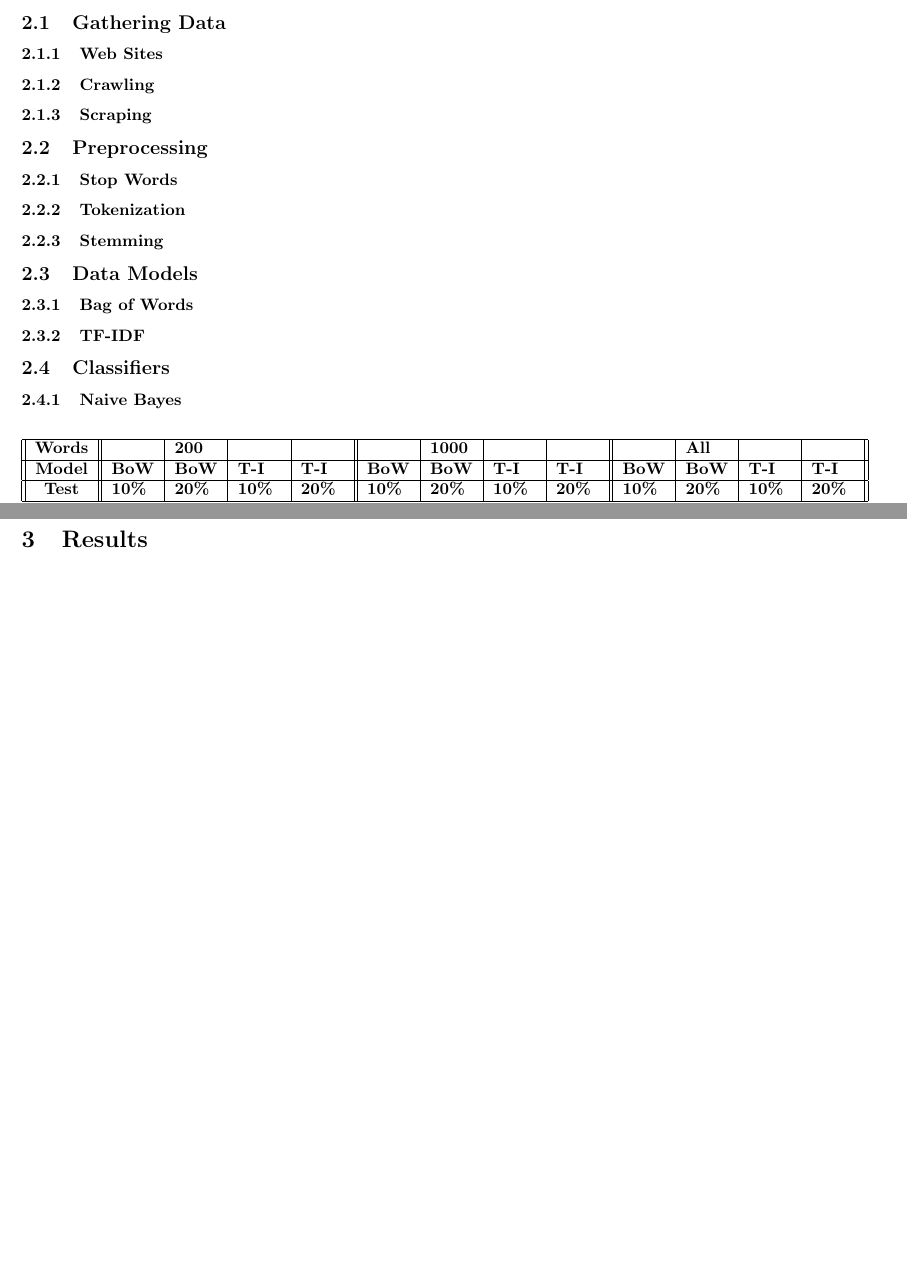
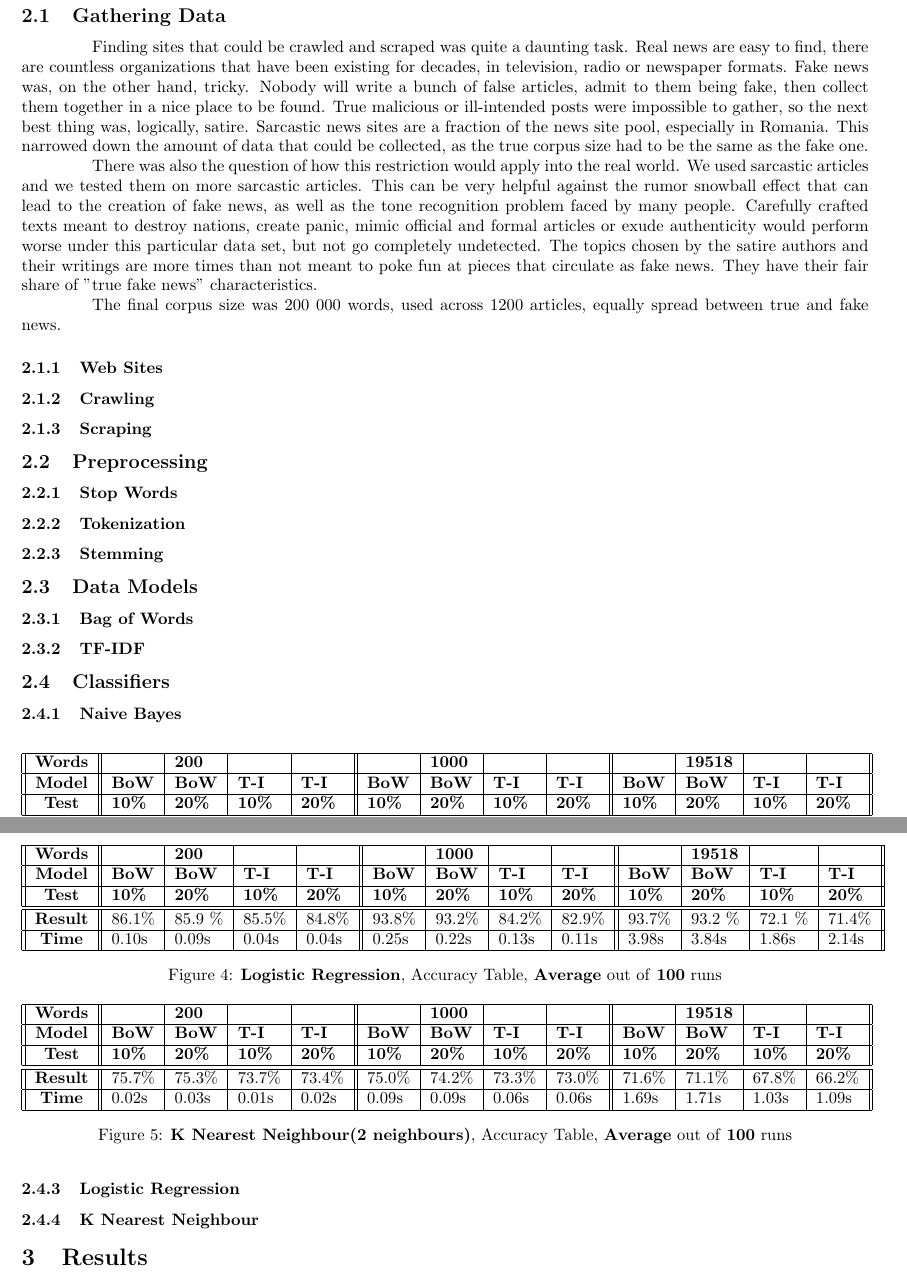
Before and after one commit to Codrinator/FakeNews, a LaTeX document (Documentation/Documentation.tex): two parts of pages 1 and 2 of 2 before the commit and two parts of pages 2 and 3 of 3 after it, joined at a grey line, cut so that both start at the same text, the shorter picture padded with empty space. Compiled offline with pdfLaTeX.

Commit message:
Added KNN, Logistic Regression, Started Documentation Introduction

```diff
--- a/Documentation/Documentation.tex
+++ b/Documentation/Documentation.tex
@@ -39 +51,8 @@
+	\subsection{Gathering Data}
+	Finding sites that could be crawled and scraped was quite a daunting task. Real news are easy to find, there are countless organizations that have been existing for decades, in television, radio or newspaper formats. Fake news was, on the other hand, tricky. Nobody will write a bunch of false articles, admit to them being fake, then collect them together in a nice place to be found. True malicious or ill-intended posts were impossible to gather, so the next best thing was, logically, satire. Sarcastic news sites are a fraction of the news site pool, especially in Romania. This narrowed down the amount of data that could be collected, as the true corpus size had to be the same as the fake one.
+	\par There was also the question of how this restriction would apply into the real world. We used sarcastic articles and we tested them on more sarcastic articles. This can be very helpful against the rumor snowball effect that can lead to the creation of fake news, as well as the tone recognition problem faced by many people. Carefully crafted texts meant to destroy nations, create panic, mimic official and formal articles or exude authenticity would perform worse under this particular data set, but not go completely undetected. The topics chosen by the satire authors and their writings are more times than not meant to poke fun at pieces that circulate as fake news. They have their fair share of "true fake news" characteristics.
+	\par The final corpus size was 200 000 words, used across 1200 articles, equally spread between true and fake news.
+
+	\subsubsection{Web Sites}
+
 	\par
@@ -41,9 +59,5 @@
 
 
-	\section{Method}
-
-	\subsection{Gathering Data}
-	\subsubsection{Web Sites}
 	\subsubsection{Crawling}
 	\subsubsection{Scraping}
 
@@ -62,7 +76,7 @@
 	\begin{figure}[!h]
 		\begin{tabular}{||c||l|l|l|l||l|l|l|l||l|l|l|l||}
 			\hline
-			\textbf{Words} &  & \textbf{200} & & & &\textbf{1000} & & & & \textbf{All} &  & \\ \hline
+			\textbf{Words} &  & \textbf{200} & & & &\textbf{1000} & & & & \textbf{19518} &  & \\ \hline
 			\textbf{Model} & \textbf{BoW} & \textbf{BoW} & \textbf{T-I} & \textbf{T-I} &\textbf{BoW} & \textbf{BoW} & \textbf{T-I} & \textbf{T-I} & \textbf{BoW} & \textbf{BoW} & \textbf{T-I} & \textbf{T-I}\\ \hline
 			\textbf{Test} & \textbf{10\%} & \textbf{20\%} & \textbf{10\%} & \textbf{20\%} & \textbf{10\%} & \textbf{20\%} & \textbf{10\%} & \textbf{20\%} & \textbf{10\%} & \textbf{20\%} & \textbf{10\%} & \textbf{20\%} \\ \hline \hline
 			\textbf{Result} & 82.5\% & 82.9\% & 82.6\% & 82.9\% & 90.3\% & 89.7\% & 87.4\% & 86.6\% & 93.3\% & 93.3\% & 73.0\% & 71.8\% \\ \hline
@@ -82,6 +96,32 @@
 			\textbf{Time} & 0.03s & 0.03s & 0.03s & 0.03s & 0.13s & 0.13s & 0.17s & 0.15s & 2.50s & 2.3s & 2.79s & 2.63s \\ \hline
 		\end{tabular}
 		\caption{\textbf{Passive Aggressive Classifier}, Accuracy Table, \textbf{Average} out of \textbf{100} runs}
+	\end{figure}
+
+	\subsubsection{Logistic Regression}
+	\begin{figure}[!h]
+		\begin{tabular}{||c||l|l|l|l||l|l|l|l||l|l|l|l||}
+			\hline
+			\textbf{Words} &  & \textbf{200} & & & &\textbf{1000} & & & & \textbf{19518} &  & \\ \hline
+			\textbf{Model} & \textbf{BoW} & \textbf{BoW} & \textbf{T-I} & \textbf{T-I} &\textbf{BoW} & \textbf{BoW} & \textbf{T-I} & \textbf{T-I} & \textbf{BoW} & \textbf{BoW} & \textbf{T-I} & \textbf{T-I}\\ \hline
+			\textbf{Test} & \textbf{10\%} & \textbf{20\%} & \textbf{10\%} & \textbf{20\%} & \textbf{10\%} & \textbf{20\%} & \textbf{10\%} & \textbf{20\%} & \textbf{10\%} & \textbf{20\%} & \textbf{10\%} & \textbf{20\%} \\ \hline \hline
+			\textbf{Result} & 86.1\% &85.9 \% & 85.5\% & 84.8\% &93.8\% &93.2\% &84.2\% & 82.9\% & 93.7\% &93.2 \% &72.1 \% &71.4\% \\ \hline
+			\textbf{Time} & 0.10s & 0.09s & 0.04s & 0.04s & 0.25s & 0.22s & 0.13s &0.11s & 3.98s & 3.84s & 1.86s & 2.14s \\ \hline
+		\end{tabular}
+		\caption{\textbf{Logistic Regression}, Accuracy Table, \textbf{Average} out of \textbf{100} runs}
+	\end{figure}
+
+	\subsubsection{K Nearest Neighbour}
+	\begin{figure}[!h]
+		\begin{tabular}{||c||l|l|l|l||l|l|l|l||l|l|l|l||}
+			\hline
+			\textbf{Words} &  & \textbf{200} & & & &\textbf{1000} & & & & \textbf{19518} &  & \\ \hline
+			\textbf{Model} & \textbf{BoW} & \textbf{BoW} & \textbf{T-I} & \textbf{T-I} &\textbf{BoW} & \textbf{BoW} & \textbf{T-I} & \textbf{T-I} & \textbf{BoW} & \textbf{BoW} & \textbf{T-I} & \textbf{T-I}\\ \hline
+			\textbf{Test} & \textbf{10\%} & \textbf{20\%} & \textbf{10\%} & \textbf{20\%} & \textbf{10\%} & \textbf{20\%} & \textbf{10\%} & \textbf{20\%} & \textbf{10\%} & \textbf{20\%} & \textbf{10\%} & \textbf{20\%} \\ \hline \hline
+			\textbf{Result} & 75.7\% & 75.3\% & 73.7\% & 73.4\% & 75.0\% & 74.2\% & 73.3\% & 73.0\% & 71.6\% & 71.1\% & 67.8\% & 66.2\% \\ \hline
+			\textbf{Time} &0.02s & 0.03s & 0.01s & 0.02s & 0.09s & 0.09s & 0.06s & 0.06s & 1.69s & 1.71s & 1.03s & 1.09s \\ \hline
+		\end{tabular}
+		\caption{\textbf{K Nearest Neighbour(2 neighbours)}, Accuracy Table, \textbf{Average} out of \textbf{100} runs}
 	\end{figure}
 
 	\section{Results}
```
Also changed, not shown: Documentation/Documentation.pdf, Documentation/Pics/Diagram.jpg (added), Documentation/Documentation.tex (15 more changed lines), 4 other files.
